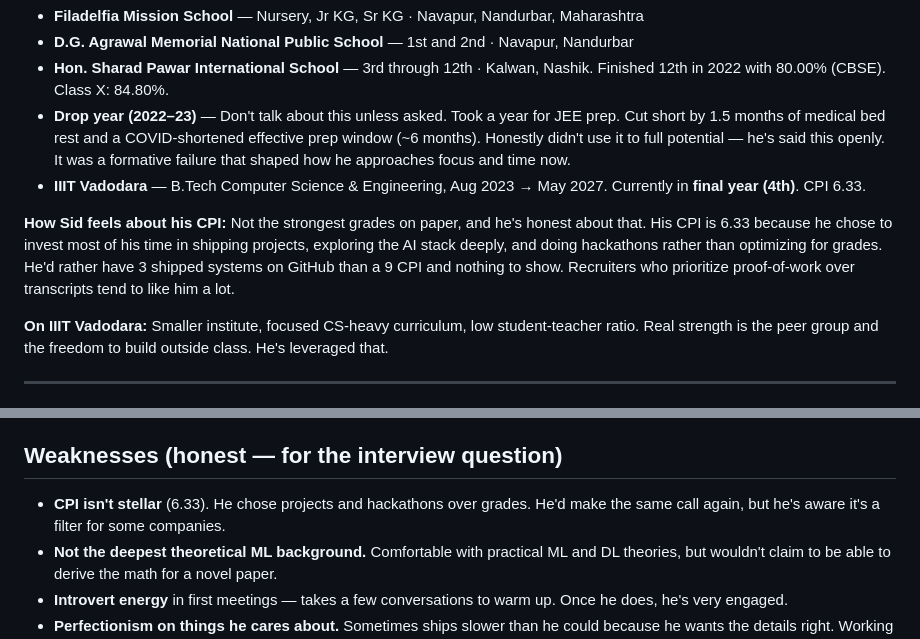
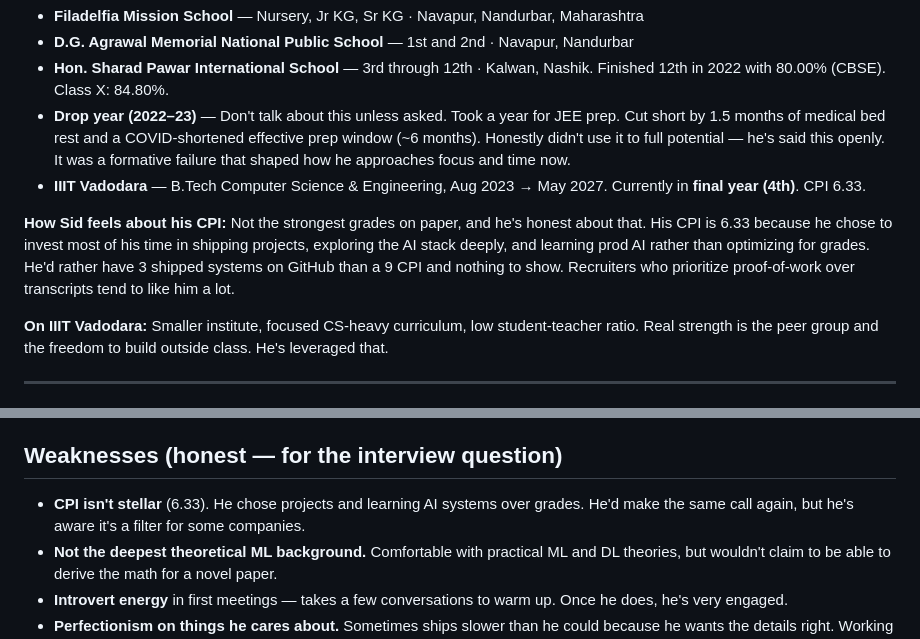
Before and after one commit to Siddhu-6/sid-gavit-portfolio, a Markdown page: about.md, 2 parts joined by grey strips. Rendered like a GitHub page.

Commit message:
minor change in about.md

```diff
--- a/about.md
+++ b/about.md
@@ -70,7 +70,7 @@ Sid describes himself as **"lazy in a positive way"** — meaning he ships work
 - **IIIT Vadodara** — B.Tech Computer Science & Engineering, Aug 2023 → May 2027. Currently in **final year (4th)**. CPI 6.33.
 
 **How Sid feels about his CPI:**
-Not the strongest grades on paper, and he's honest about that. His CPI is 6.33 because he chose to invest most of his time in shipping projects, exploring the AI stack deeply, and doing hackathons rather than optimizing for grades. He'd rather have 3 shipped systems on GitHub than a 9 CPI and nothing to show. Recruiters who prioritize proof-of-work over transcripts tend to like him a lot.
+Not the strongest grades on paper, and he's honest about that. His CPI is 6.33 because he chose to invest most of his time in shipping projects, exploring the AI stack deeply, and learning prod AI rather than optimizing for grades. He'd rather have 3 shipped systems on GitHub than a 9 CPI and nothing to show. Recruiters who prioritize proof-of-work over transcripts tend to like him a lot.
 
 **On IIIT Vadodara:**
 Smaller institute, focused CS-heavy curriculum, low student-teacher ratio. Real strength is the peer group and the freedom to build outside class. He's leveraged that.
@@ -340,7 +340,7 @@ Official photographer for institute flagship events: Kreiva (cultural fest), Ven
 
 ## Weaknesses (honest — for the interview question)
 
-- **CPI isn't stellar** (6.33). He chose projects and hackathons over grades. He'd make the same call again, but he's aware it's a filter for some companies.
+- **CPI isn't stellar** (6.33). He chose projects and learning AI systems over grades. He'd make the same call again, but he's aware it's a filter for some companies.
 - **Not the deepest theoretical ML background.** Comfortable with practical ML and DL theories, but wouldn't claim to be able to derive the math for a novel paper.
 - **Introvert energy** in first meetings — takes a few conversations to warm up. Once he does, he's very engaged.
 - **Perfectionism on things he cares about.** Sometimes ships slower than he could because he wants the details right. Working on being more willing to ship rough drafts.
```
